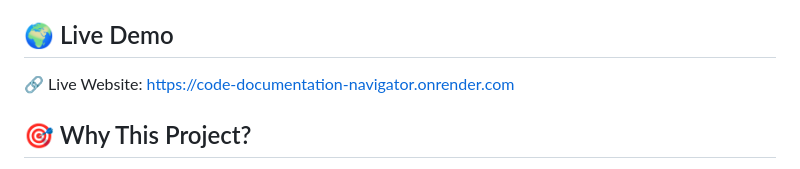
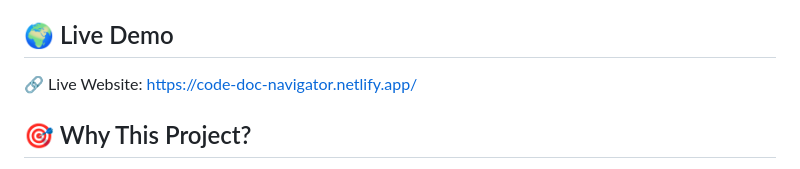
Before and after one commit to bhavyash2615/code-documentation-navigator, a Markdown page: README.md, the part around the change. Drawn GitHub-style.

Commit message:
Update live demo link in README

```diff
--- a/README.md
+++ b/README.md
@@ -52,7 +52,7 @@ http://localhost:5000
 
 ## 🌍 Live Demo
 🔗 Live Website:
-https://code-documentation-navigator.onrender.com
+https://code-doc-navigator.netlify.app/
 
 ## 🎯 Why This Project?
 Understanding large codebases can be challenging, especially for new developers. This project demonstrates how RAG and LLMs can make code documentation more accessible by providing contextual, conversational explanations.
```
